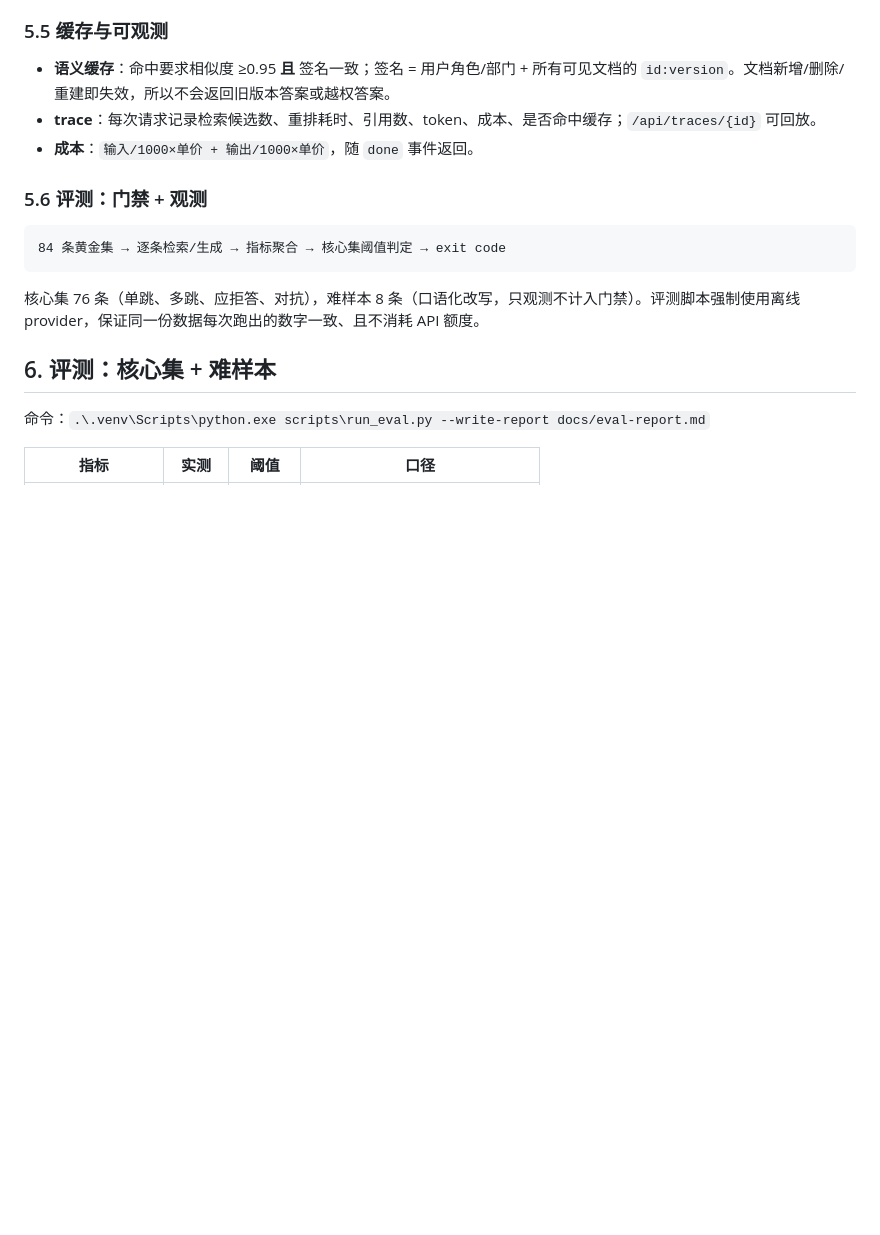
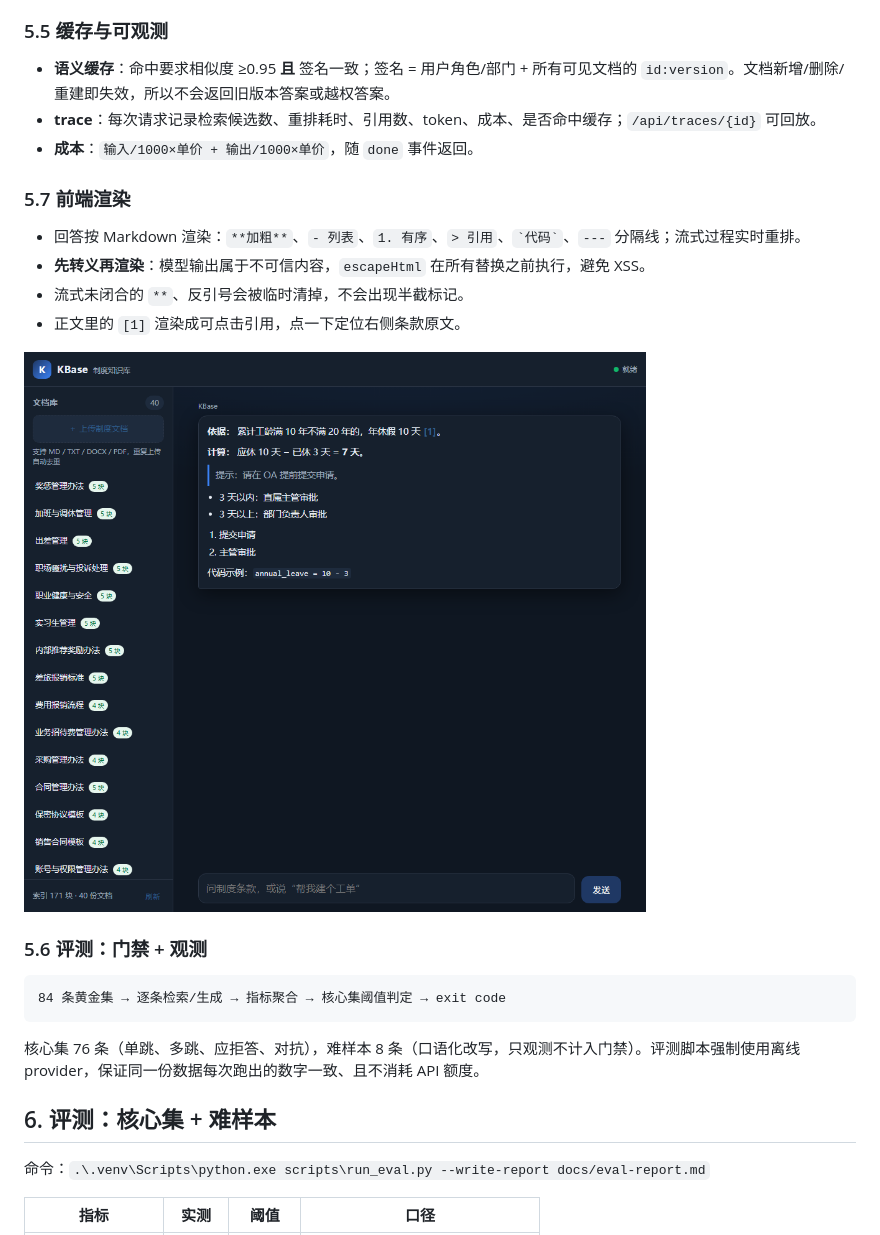
Before and after one commit to LuXiangbei/KBase, a Markdown page: README.md, the part around the change. Drawn GitHub-style; pictures changed too: screenshots/kbase-markdown.png (added); blank space fills up the shorter version.

Commit message:
feat(web): Markdown 渲染 + 可点击引用
- 回答按 Markdown 渲染（加粗/列表/引用/代码/分隔线），流式实时重排
- 先 escapeHtml 再渲染，防 XSS；清理流式未闭合标记
- 正文 [1] 可点击定位引用；新增 ?demo=static 自检页与截图
- 测试 +2，web 静态断言覆盖渲染与安全顺序

````diff
--- a/README.md
+++ b/README.md
@@ -203,6 +203,15 @@ RECEIVED → ROUTED → NEED_SLOT ⇄ ROUTED → READY → EXECUTING → DONE /
 - **trace**：每次请求记录检索候选数、重排耗时、引用数、token、成本、是否命中缓存；`/api/traces/{id}` 可回放。
 - **成本**：`输入/1000×单价 + 输出/1000×单价`，随 `done` 事件返回。
 
+### 5.7 前端渲染
+
+- 回答按 Markdown 渲染：`**加粗**`、`- 列表`、`1. 有序`、`> 引用`、`` `代码` ``、`---` 分隔线；流式过程实时重排。
+- **先转义再渲染**：模型输出属于不可信内容，`escapeHtml` 在所有替换之前执行，避免 XSS。
+- 流式未闭合的 `**`、反引号会被临时清掉，不会出现半截标记。
+- 正文里的 `[1]` 渲染成可点击引用，点一下定位右侧条款原文。
+
+![Markdown 渲染](screenshots/kbase-markdown.png)
+
 ### 5.6 评测：门禁 + 观测
 
 ```text
````
Also changed, not shown: 3 other files.
